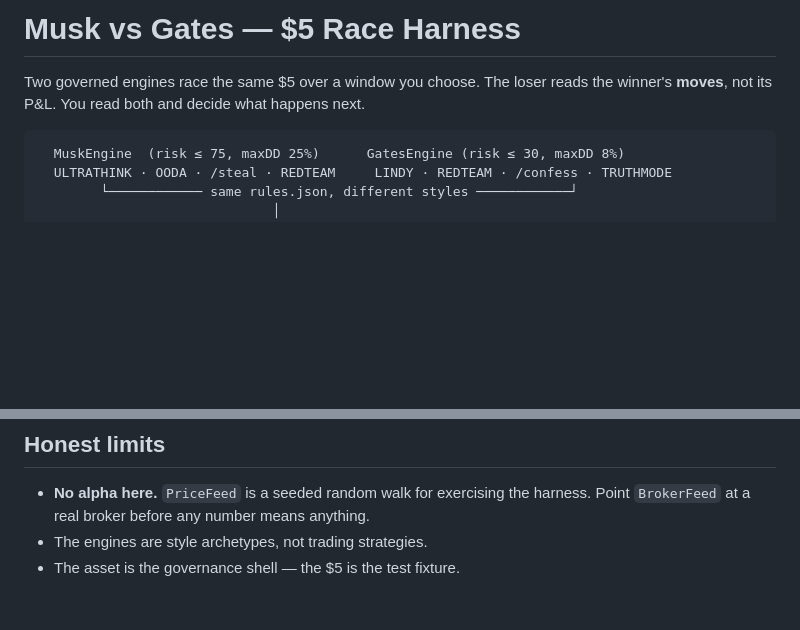
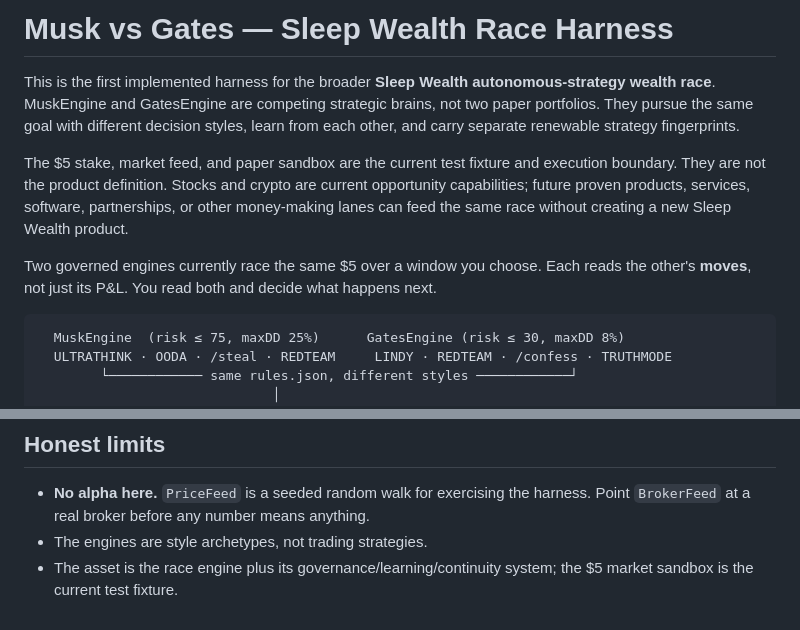
Before and after one commit to jussray/SleepWealth-Agent, a Markdown page: RACE.md, 2 parts joined by grey strips. Rendered like a GitHub page; blank space fills up the shorter version.

Commit message:
docs(sleepwealth): separate race identity from test fixture

````diff
--- a/RACE.md
+++ b/RACE.md
@@ -1,7 +1,10 @@
-# Musk vs Gates — $5 Race Harness
+# Musk vs Gates — Sleep Wealth Race Harness
 
-Two governed engines race the same $5 over a window you choose. The loser reads
-the winner's **moves**, not its P&L. You read both and decide what happens next.
+This is the first implemented harness for the broader **Sleep Wealth autonomous-strategy wealth race**. MuskEngine and GatesEngine are competing strategic brains, not two paper portfolios. They pursue the same goal with different decision styles, learn from each other, and carry separate renewable strategy fingerprints.
+
+The $5 stake, market feed, and paper sandbox are the current test fixture and execution boundary. They are not the product definition. Stocks and crypto are current opportunity capabilities; future proven products, services, software, partnerships, or other money-making lanes can feed the same race without creating a new Sleep Wealth product.
+
+Two governed engines currently race the same $5 over a window you choose. Each reads the other's **moves**, not just its P&L. You read both and decide what happens next.
 
 ```
   MuskEngine  (risk ≤ 75, maxDD 25%)      GatesEngine (risk ≤ 30, maxDD 8%)
@@ -97,4 +100,4 @@ asking for paper. Any disagreement disconnects without trading.
 - **No alpha here.** `PriceFeed` is a seeded random walk for exercising the
   harness. Point `BrokerFeed` at a real broker before any number means anything.
 - The engines are style archetypes, not trading strategies.
-- The asset is the governance shell — the $5 is the test fixture.
+- The asset is the race engine plus its governance/learning/continuity system; the $5 market sandbox is the current test fixture.
````
